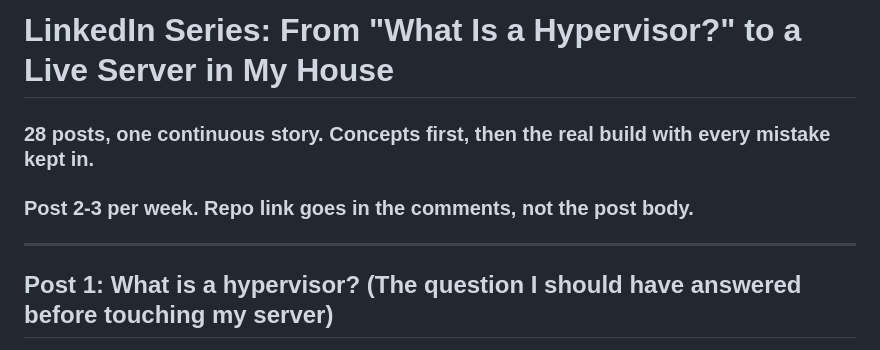
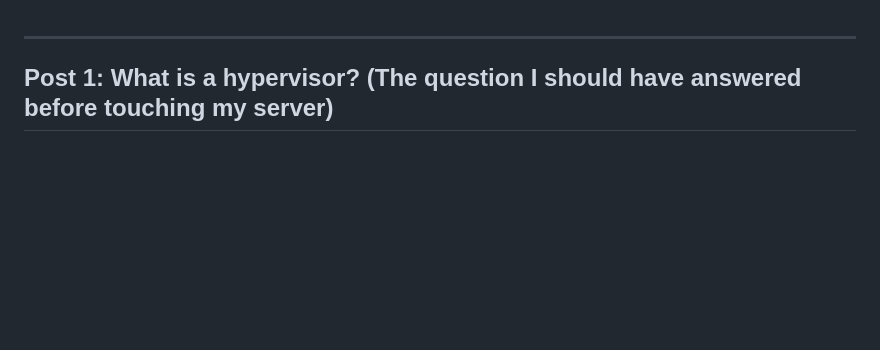
Before and after one commit to Olwethu-Dlamini/Homelab, a Markdown page: homelab-complete-series.md, the part around the change. Drawn GitHub-style; blank space fills up the shorter version.

Commit message:
Clean up introductory content in homelab series
Removed introductory lines from the homelab series document.

```diff
--- a/homelab-complete-series.md
+++ b/homelab-complete-series.md
@@ -1,6 +1,3 @@
-# LinkedIn Series: From "What Is a Hypervisor?" to a Live Server in My House
-### 28 posts, one continuous story. Concepts first, then the real build with every mistake kept in.
-### Post 2-3 per week. Repo link goes in the comments, not the post body.
 
 ---
 
```
